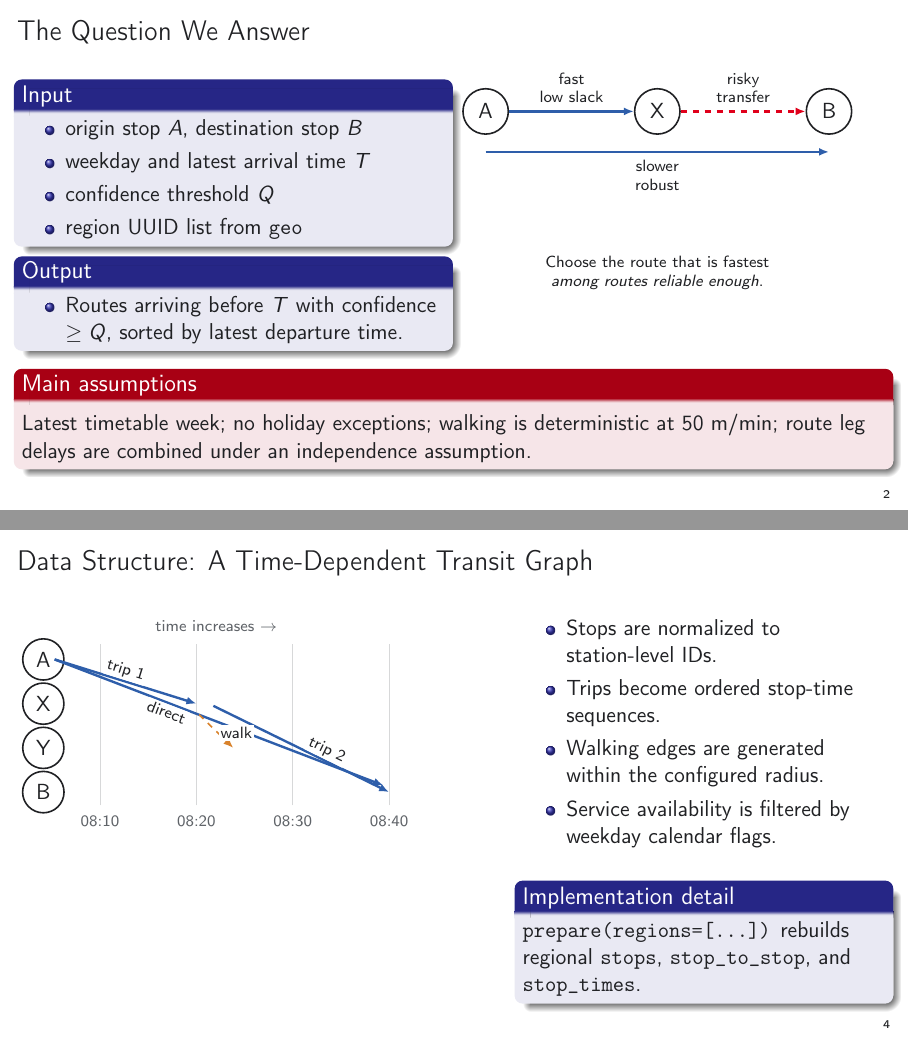
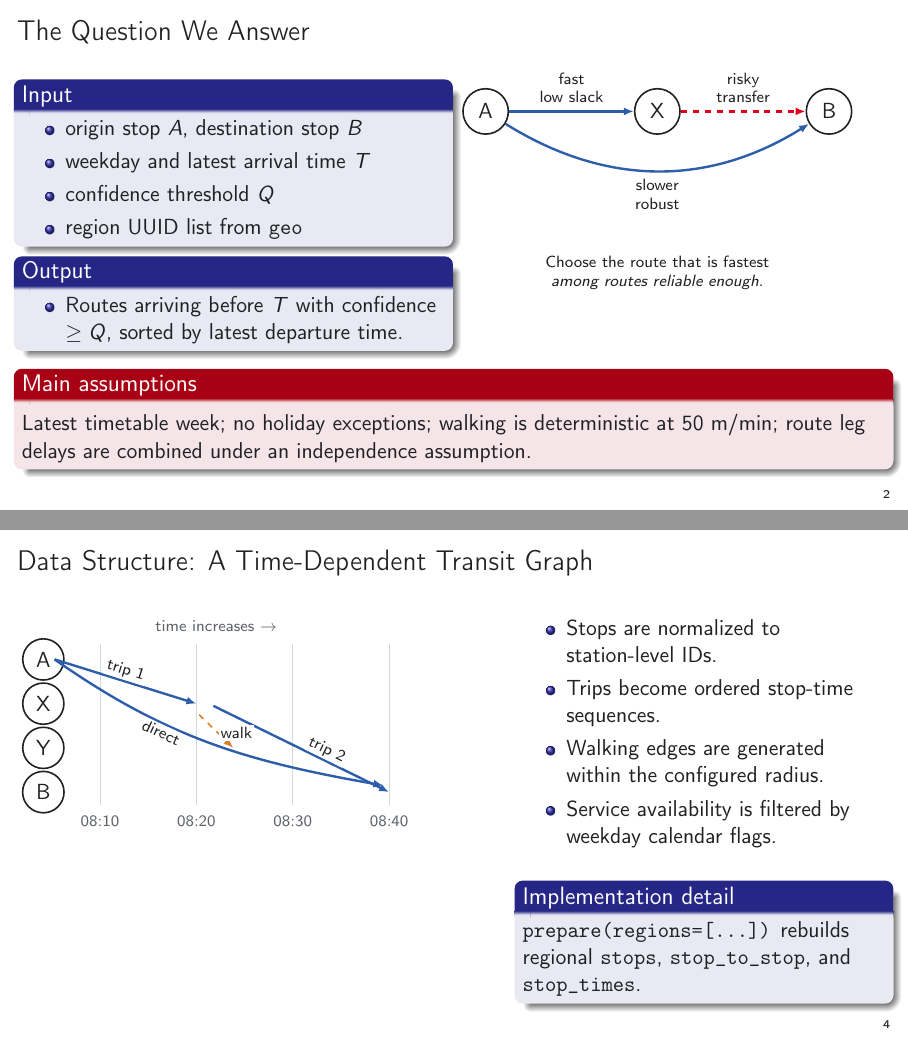
Before and after one commit to BruceKZ/COM490-Slides, LaTeX slides (main.tex, which reads figures/concept/question_routes.tex, figures/model/time_dependent_graph.tex): pages 2 and 6 of 18, joined at a grey line. Compiled offline with pdfLaTeX.

Commit message:
Restore curved arrows in question_routes and time_dependent_graph

```diff
--- a/figures/concept/question_routes.tex
+++ b/figures/concept/question_routes.tex
@@ -8,7 +8,7 @@
   \node[stop,right=22mm of X] (B) {B};
   \draw[route] (A) -- node[lab,above]{fast\\low slack} (X);
   \draw[risky] (X) -- node[lab,above]{risky\\transfer} (B);
-  \draw[route] ($(A.south)+(0,-3mm)$) -- node[lab,below]{slower\\robust} ($(B.south)+(0,-3mm)$);
+  \draw[route,bend right=32] (A) to node[lab,below]{slower\\robust} (B);
   \node[lab,below=20mm of X,text width=65mm] {
     Choose the route that is fastest \emph{among routes reliable enough}.
   };
--- a/figures/model/time_dependent_graph.tex
+++ b/figures/model/time_dependent_graph.tex
@@ -13,7 +13,8 @@
   }
   \draw[ride] (0.2,3) -- node[edgelabel,above,sloped,pos=0.48]{trip 1} (2.7,2);
   \draw[ride] (3.0,1.95) -- node[edgelabel,above,sloped,pos=0.62]{trip 2} (6.1,0);
-  \draw[ride] (0.2,3) -- node[edgelabel,below,sloped,pos=0.35]{direct} (6.0,0.15);
+  \draw[ride] (0.2,3) to[out=-35,in=170]
+    node[edgelabel,below,sloped,pos=0.35]{direct} (6.0,0.15);
   \draw[walkedge] (2.75,1.75) -- node[edgelabel,right,pos=0.55]{walk} (3.35,1.0);
   \node[time] at (3.05,3.75) {time increases $\rightarrow$};
 \end{tikzpicture}
```
